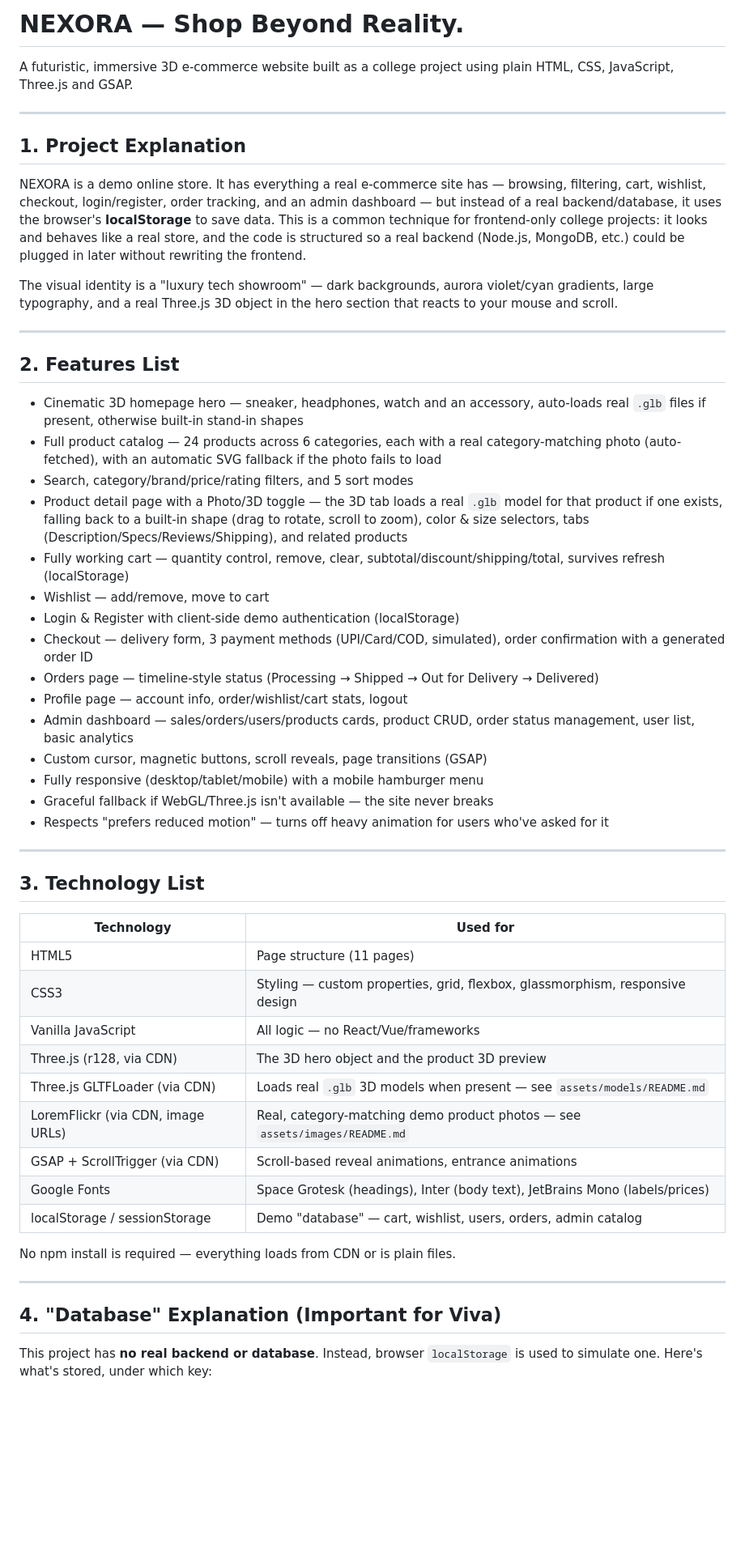
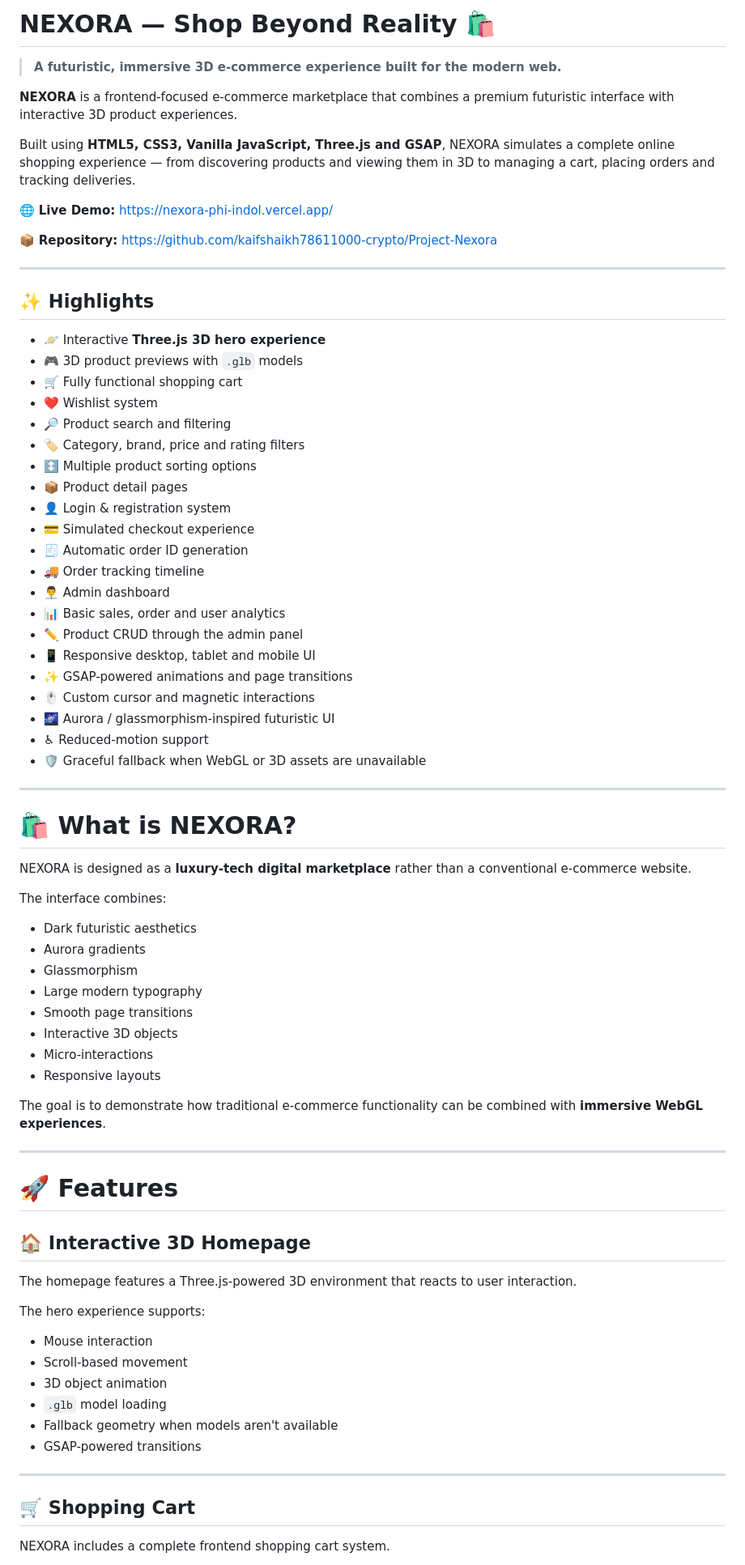
Before and after one commit to kaifshaikh78611000-crypto/Project-Nexora, a Markdown page: README.md, the part around one of its changes. Shown at 81% size. Rendered like a GitHub page; blank space fills up the shorter version.

Commit message:
Revise README for improved clarity and detail
Updated README to enhance project description, features, and technology stack.

```diff
--- a/README.md
+++ b/README.md
@@ -1,56 +1,80 @@
-# NEXORA — Shop Beyond Reality.
+# NEXORA — Shop Beyond Reality 🛍️
 
-A futuristic, immersive 3D e-commerce website built as a college project using plain HTML, CSS, JavaScript, Three.js and GSAP.
+> **A futuristic, immersive 3D e-commerce experience built for the modern web.**
+
+**NEXORA** is a frontend-focused e-commerce marketplace that combines a premium futuristic interface with interactive 3D product experiences.
+
+Built using **HTML5, CSS3, Vanilla JavaScript, Three.js and GSAP**, NEXORA simulates a complete online shopping experience — from discovering products and viewing them in 3D to managing a cart, placing orders and tracking deliveries.
+
+🌐 **Live Demo:** https://nexora-phi-indol.vercel.app/
+
+📦 **Repository:** https://github.com/kaifshaikh78611000-crypto/Project-Nexora
 
 ---
 
-## 1. Project Explanation
+## ✨ Highlights
 
-NEXORA is a demo online store. It has everything a real e-commerce site has — browsing, filtering, cart, wishlist, checkout, login/register, order tracking, and an admin dashboard — but instead of a real backend/database, it uses the browser's **localStorage** to save data. This is a common technique for frontend-only college projects: it looks and behaves like a real store, and the code is structured so a real backend (Node.js, MongoDB, etc.) could be plugged in later without rewriting the frontend.
-
-The visual identity is a "luxury tech showroom" — dark backgrounds, aurora violet/cyan gradients, large typography, and a real Three.js 3D object in the hero section that reacts to your mouse and scroll.
+* 🪐 Interactive **Three.js 3D hero experience**
+* 🎮 3D product previews with `.glb` models
+* 🛒 Fully functional shopping cart
+* ❤️ Wishlist system
+* 🔎 Product search and filtering
+* 🏷️ Category, brand, price and rating filters
+* ↕️ Multiple product sorting options
+* 📦 Product detail pages
+* 👤 Login & registration system
+* 💳 Simulated checkout experience
+* 🧾 Automatic order ID generation
+* 🚚 Order tracking timeline
+* 👨‍💼 Admin dashboard
+* 📊 Basic sales, order and user analytics
+* ✏️ Product CRUD through the admin panel
+* 📱 Responsive desktop, tablet and mobile UI
+* ✨ GSAP-powered animations and page transitions
+* 🖱️ Custom cursor and magnetic interactions
+* 🌌 Aurora / glassmorphism-inspired futuristic UI
+* ♿ Reduced-motion support
+* 🛡️ Graceful fallback when WebGL or 3D assets are unavailable
 
 ---
 
-## 2. Features List
+# 🛍️ What is NEXORA?
 
-- Cinematic 3D homepage hero — sneaker, headphones, watch and an accessory, auto-loads real `.glb` files if present, otherwise built-in stand-in shapes
-- Full product catalog — 24 products across 6 categories, each with a real category-matching photo (auto-fetched), with an automatic SVG fallback if the photo fails to load
-- Search, category/brand/price/rating filters, and 5 sort modes
-- Product detail page with a Photo/3D toggle — the 3D tab loads a real `.glb` model for that product if one exists, falling back to a built-in shape (drag to rotate, scroll to zoom), color & size selectors, tabs (Description/Specs/Reviews/Shipping), and related products
-- Fully working cart — quantity control, remove, clear, subtotal/discount/shipping/total, survives refresh (localStorage)
-- Wishlist — add/remove, move to cart
-- Login & Register with client-side demo authentication (localStorage)
-- Checkout — delivery form, 3 payment methods (UPI/Card/COD, simulated), order confirmation with a generated order ID
-- Orders page — timeline-style status (Processing → Shipped → Out for Delivery → Delivered)
-- Profile page — account info, order/wishlist/cart stats, logout
-- Admin dashboard — sales/orders/users/products cards, product CRUD, order status management, user list, basic analytics
-- Custom cursor, magnetic buttons, scroll reveals, page transitions (GSAP)
-- Fully responsive (desktop/tablet/mobile) with a mobile hamburger menu
-- Graceful fallback if WebGL/Three.js isn't available — the site never breaks
-- Respects "prefers reduced motion" — turns off heavy animation for users who've asked for it
+NEXORA is designed as a **luxury-tech digital marketplace** rather than a conventional e-commerce website.
+
+The interface combines:
+
+* Dark futuristic aesthetics
+* Aurora gradients
+* Glassmorphism
+* Large modern typography
+* Smooth page transitions
+* Interactive 3D objects
+* Micro-interactions
+* Responsive layouts
+
+The goal is to demonstrate how traditional e-commerce functionality can be combined with **immersive WebGL experiences**.
 
 ---
 
-## 3. Technology List
+# 🚀 Features
 
-| Technology | Used for |
-|---|---|
-| HTML5 | Page structure (11 pages) |
-| CSS3 | Styling — custom properties, grid, flexbox, glassmorphism, responsive design |
-| Vanilla JavaScript | All logic — no React/Vue/frameworks |
-| Three.js (r128, via CDN) | The 3D hero object and the product 3D preview |
-| Three.js GLTFLoader (via CDN) | Loads real `.glb` 3D models when present — see `assets/models/README.md` |
-| LoremFlickr (via CDN, image URLs) | Real, category-matching demo product photos — see `assets/images/README.md` |
-| GSAP + ScrollTrigger (via CDN) | Scroll-based reveal animations, entrance animations |
-| Google Fonts | Space Grotesk (headings), Inter (body text), JetBrains Mono (labels/prices) |
-| localStorage / sessionStorage | Demo "database" — cart, wishlist, users, orders, admin catalog |
+## 🏠 Interactive 3D Homepage
 
-No npm install is required — everything loads from CDN or is plain files.
+The homepage features a Three.js-powered 3D environment that reacts to user interaction.
+
+The hero experience supports:
+
+* Mouse interaction
+* Scroll-based movement
+* 3D object animation
+* `.glb` model loading
+* Fallback geometry when models aren't available
+* GSAP-powered transitions
 
 ---
 
-## 4. "Database" Explanation (Important for Viva)
+## 🛒 Shopping Cart
 
-This project has **no real backend or database**. Instead, browser `localStorage` is used to simulate one. Here's what's stored, under which key:
+NEXORA includes a complete frontend shopping cart system.
 
```
Also changed, not shown: other parts of README.md (+396 -50 lines).
